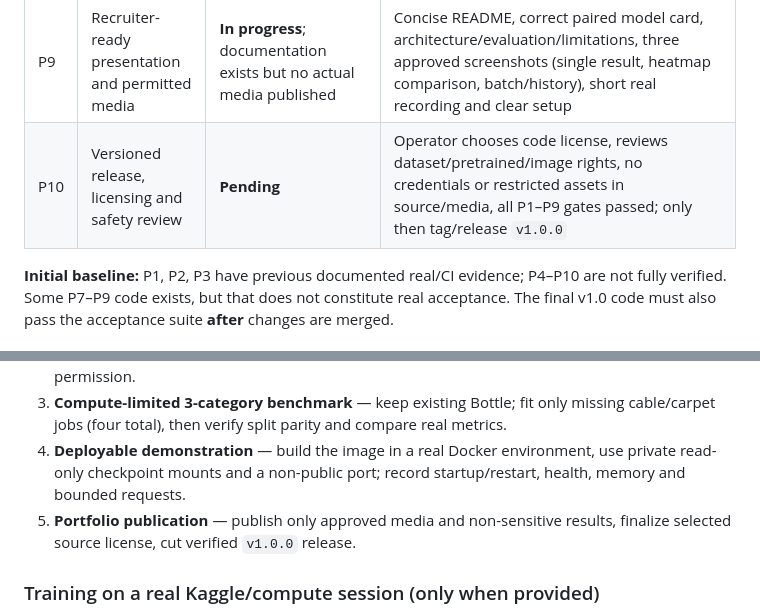
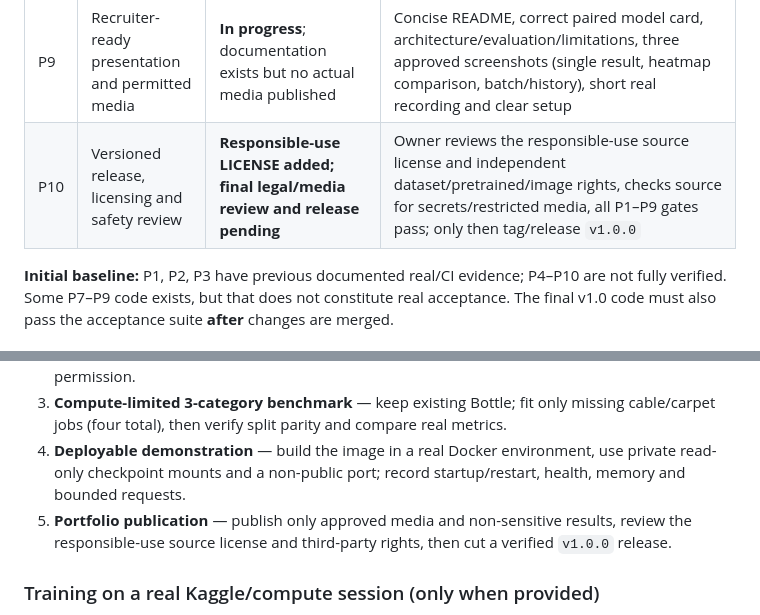
Before and after one commit to naim-munshi/ihsanvision-ai-industrial-anomaly-detection, a Markdown page: docs/portfolio-v1-plan.md, 2 parts joined by grey strips. Rendered like a GitHub page.

Commit message:
docs(license): align docs/portfolio-v1-plan.md with responsible-use permission and pending third-party rights review

```diff
--- a/docs/portfolio-v1-plan.md
+++ b/docs/portfolio-v1-plan.md
@@ -21,7 +21,7 @@ Each gate is either **Verified**, **Pending**, or **Blocked by external runtime/
 | P7 | Latest operator workflows in a real runtime | **Pending latest-code Mac run**; mocked integration tests pass | With trusted local weights: upload, normal/defect heatmap, batch, persisted history after restart, independent human review, lot grouping and private CSV all pass; the optional `--operator-workflow` acceptance exercises an authenticated write/review/report/cleanup flow; record sanitized evidence |
 | P8 | Actual local Docker image acceptance | **Partially verified:** actual GitHub Linux CPU image build and no-model HTTP smoke passed; owner Mac checkpoint-backed inference pending | Image builds, non-root/read-only constraints hold, both Bottle checkpoints infer through container port, readiness and restart succeed |
 | P9 | Recruiter-ready presentation and permitted media | **In progress**; documentation exists but no actual media published | Concise README, correct paired model card, architecture/evaluation/limitations, three approved screenshots (single result, heatmap comparison, batch/history), short real recording and clear setup |
-| P10 | Versioned release, licensing and safety review | **Pending** | Operator chooses code license, reviews dataset/pretrained/image rights, no credentials or restricted assets in source/media, all P1–P9 gates passed; only then tag/release `v1.0.0` |
+| P10 | Versioned release, licensing and safety review | **Responsible-use LICENSE added; final legal/media review and release pending** | Owner reviews the responsible-use source license and independent dataset/pretrained/image rights, checks source for secrets/restricted media, all P1–P9 gates pass; only then tag/release `v1.0.0` |
 
 **Initial baseline:** P1, P2, P3 have previous documented real/CI evidence; P4–P10 are not fully verified. Some P7–P9 code exists, but that does not constitute real acceptance. The final v1.0 code must also pass the acceptance suite **after** changes are merged.
 
@@ -31,7 +31,7 @@ Each gate is either **Verified**, **Pending**, or **Blocked by external runtime/
 2. **Real Bottle end-to-end acceptance** — use local known-trust weights and existing scripts. Confirm batch/history/review/export/monitoring and capture *actual* screenshots only with reuse permission.
 3. **Compute-limited 3-category benchmark** — keep existing Bottle; fit only missing cable/carpet jobs (four total), then verify split parity and compare real metrics.
 4. **Deployable demonstration** — build the image in a real Docker environment, use private read-only checkpoint mounts and a non-public port; record startup/restart, health, memory and bounded requests.
-5. **Portfolio publication** — publish only approved media and non-sensitive results, finalize selected source license, cut verified `v1.0.0` release.
+5. **Portfolio publication** — publish only approved media and non-sensitive results, review the responsible-use source license and third-party rights, then cut a verified `v1.0.0` release.
 
 ### Training on a real Kaggle/compute session (only when provided)
 
```
